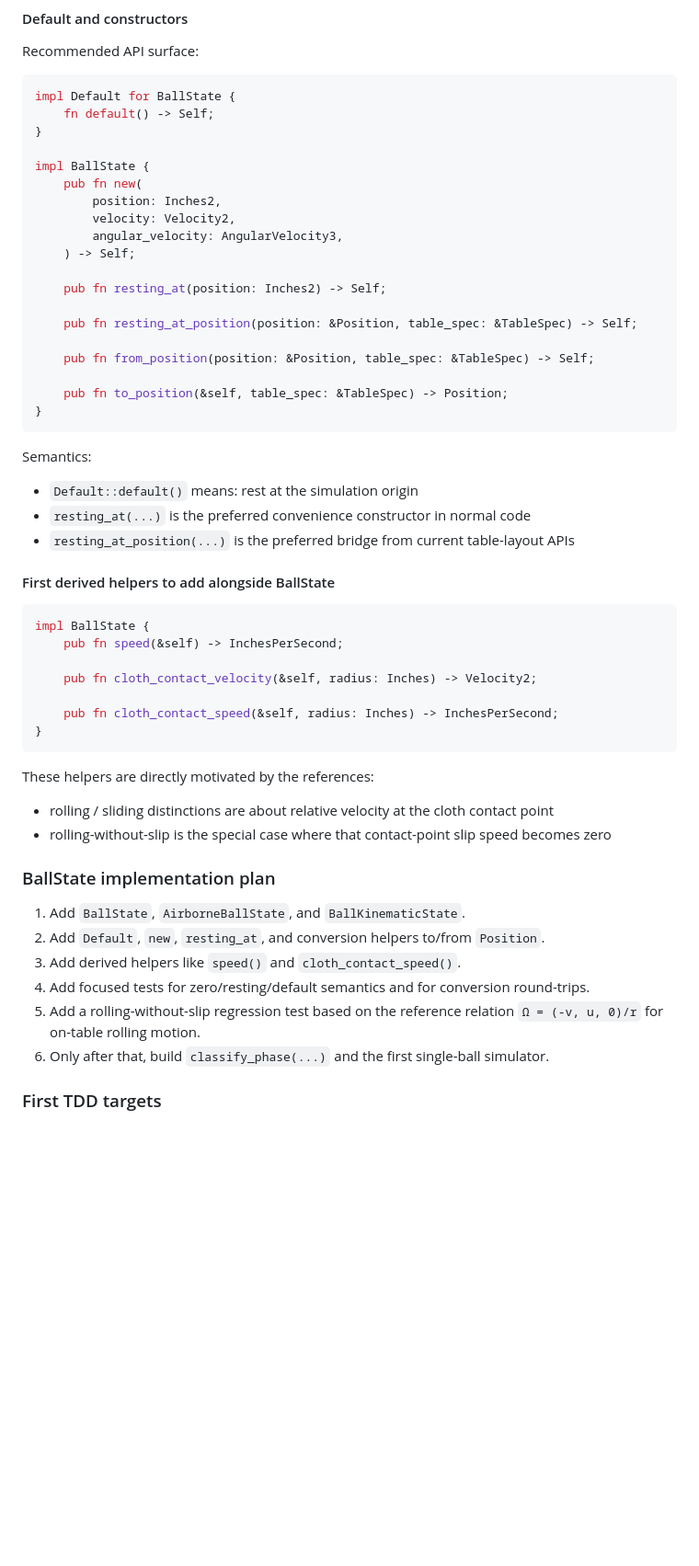
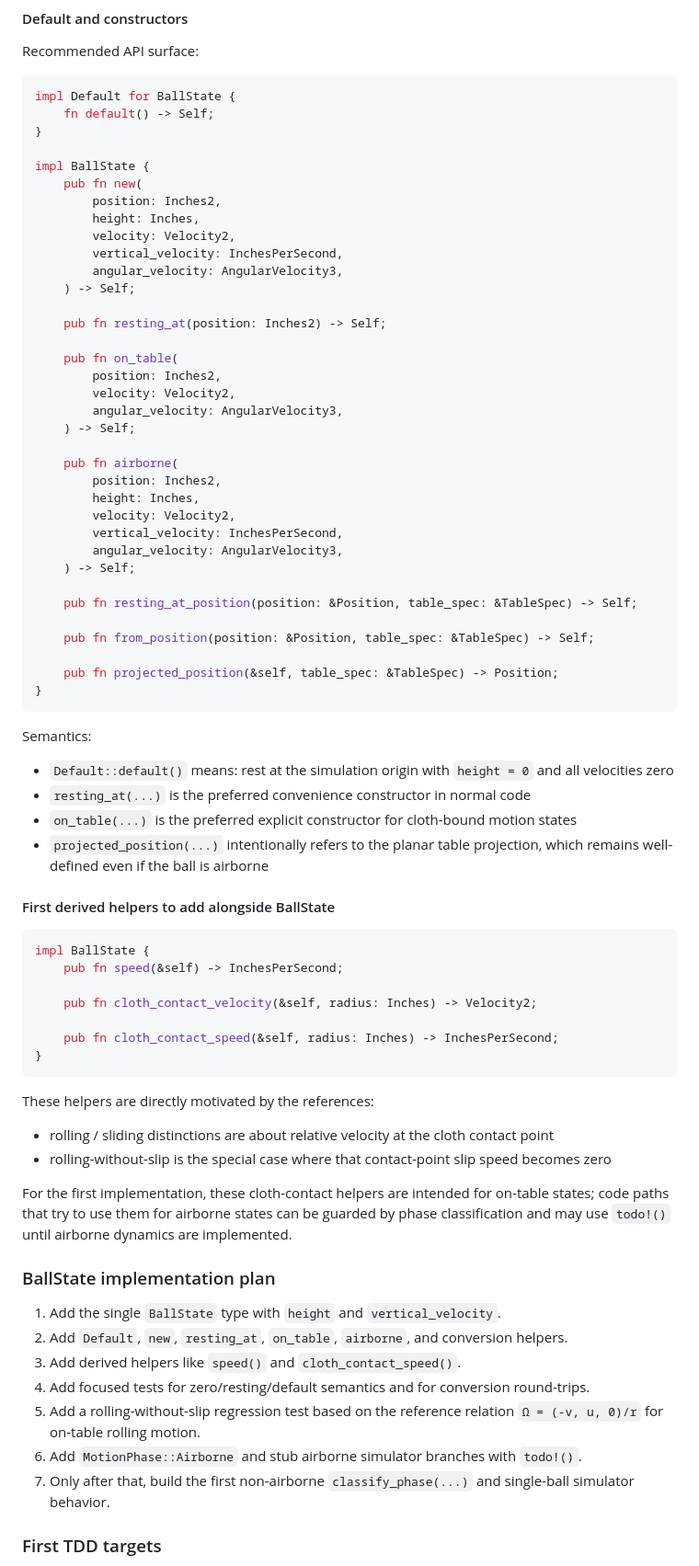
Before and after one commit to jmqd/billiards, a Markdown page: PHYSICS_ENGINE_PLAN.md, the part around one of its changes. Shown at 92% size. Drawn GitHub-style; blank space fills up the shorter version.

````diff
--- a/PHYSICS_ENGINE_PLAN.md
+++ b/PHYSICS_ENGINE_PLAN.md
@@ -469,25 +445,42 @@ impl Default for BallState {
 impl BallState {
     pub fn new(
         position: Inches2,
+        height: Inches,
         velocity: Velocity2,
+        vertical_velocity: InchesPerSecond,
         angular_velocity: AngularVelocity3,
     ) -> Self;
 
     pub fn resting_at(position: Inches2) -> Self;
 
+    pub fn on_table(
+        position: Inches2,
+        velocity: Velocity2,
+        angular_velocity: AngularVelocity3,
+    ) -> Self;
+
+    pub fn airborne(
+        position: Inches2,
+        height: Inches,
+        velocity: Velocity2,
+        vertical_velocity: InchesPerSecond,
+        angular_velocity: AngularVelocity3,
+    ) -> Self;
+
     pub fn resting_at_position(position: &Position, table_spec: &TableSpec) -> Self;
 
     pub fn from_position(position: &Position, table_spec: &TableSpec) -> Self;
 
-    pub fn to_position(&self, table_spec: &TableSpec) -> Position;
+    pub fn projected_position(&self, table_spec: &TableSpec) -> Position;
 }
 ```
 
 Semantics:
 
-- `Default::default()` means: rest at the simulation origin
+- `Default::default()` means: rest at the simulation origin with `height = 0` and all velocities zero
 - `resting_at(...)` is the preferred convenience constructor in normal code
-- `resting_at_position(...)` is the preferred bridge from current table-layout APIs
+- `on_table(...)` is the preferred explicit constructor for cloth-bound motion states
+- `projected_position(...)` intentionally refers to the planar table projection, which remains well-defined even if the ball is airborne
 
 #### First derived helpers to add alongside BallState
 
@@ -506,14 +499,17 @@ These helpers are directly motivated by the references:
 - rolling / sliding distinctions are about relative velocity at the cloth contact point
 - rolling-without-slip is the special case where that contact-point slip speed becomes zero
 
+For the first implementation, these cloth-contact helpers are intended for on-table states; code paths that try to use them for airborne states can be guarded by phase classification and may use `todo!()` until airborne dynamics are implemented.
+
 ### BallState implementation plan
 
-1. Add `BallState`, `AirborneBallState`, and `BallKinematicState`.
-2. Add `Default`, `new`, `resting_at`, and conversion helpers to/from `Position`.
+1. Add the single `BallState` type with `height` and `vertical_velocity`.
+2. Add `Default`, `new`, `resting_at`, `on_table`, `airborne`, and conversion helpers.
 3. Add derived helpers like `speed()` and `cloth_contact_speed()`.
 4. Add focused tests for zero/resting/default semantics and for conversion round-trips.
 5. Add a rolling-without-slip regression test based on the reference relation `Ω = (-v, u, 0)/r` for on-table rolling motion.
-6. Only after that, build `classify_phase(...)` and the first single-ball simulator.
+6. Add `MotionPhase::Airborne` and stub airborne simulator branches with `todo!()`.
+7. Only after that, build the first non-airborne `classify_phase(...)` and single-ball simulator behavior.
 
 ### First TDD targets
 
````
Also changed, not shown: other parts of PHYSICS_ENGINE_PLAN.md (+26 -50 lines).
